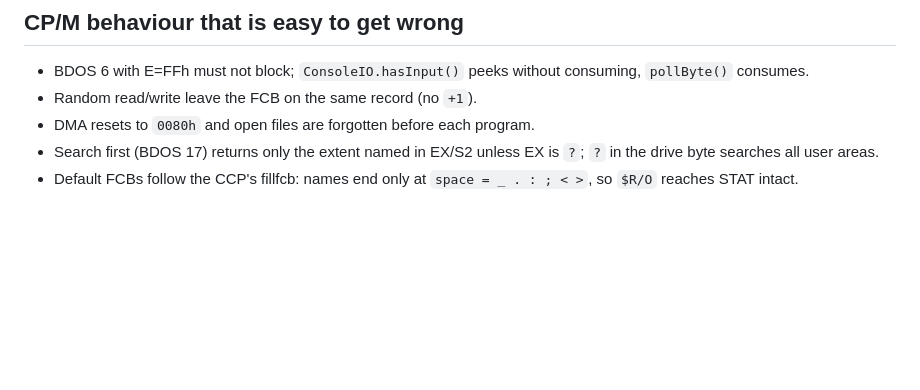
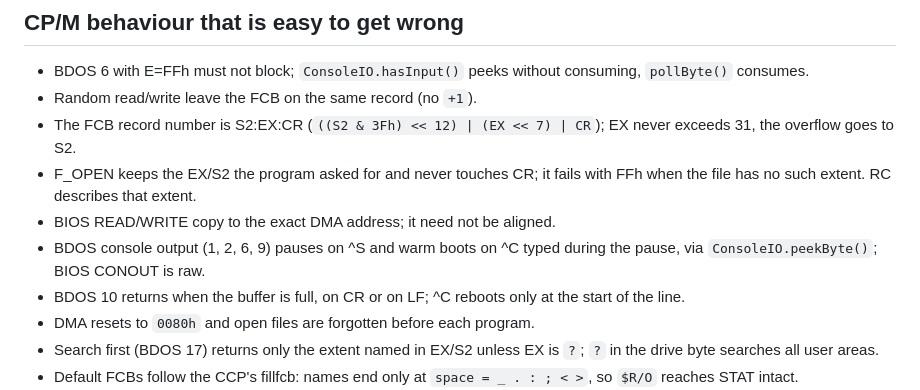
Before and after one commit to eduardostern/A-Prompt, a Markdown page: CLAUDE.md, the part around the change. Drawn GitHub-style; blank space fills up the shorter version.

```diff
--- a/CLAUDE.md
+++ b/CLAUDE.md
@@ -58,6 +58,15 @@ user/drive; the CCP restores both from it after each program.
 - BDOS 6 with E=FFh must not block; `ConsoleIO.hasInput()` peeks without
   consuming, `pollByte()` consumes.
 - Random read/write leave the FCB on the same record (no `+1`).
+- The FCB record number is S2:EX:CR (`((S2 & 3Fh) << 12) | (EX << 7) | CR`);
+  EX never exceeds 31, the overflow goes to S2.
+- F_OPEN keeps the EX/S2 the program asked for and never touches CR; it
+  fails with FFh when the file has no such extent. RC describes that extent.
+- BIOS READ/WRITE copy to the exact DMA address; it need not be aligned.
+- BDOS console output (1, 2, 6, 9) pauses on ^S and warm boots on ^C typed
+  during the pause, via `ConsoleIO.peekByte()`; BIOS CONOUT is raw.
+- BDOS 10 returns when the buffer is full, on CR or on LF; ^C reboots only
+  at the start of the line.
 - DMA resets to `0080h` and open files are forgotten before each program.
 - Search first (BDOS 17) returns only the extent named in EX/S2 unless EX is
   `?`; `?` in the drive byte searches all user areas.
```
Also changed, not shown: README.md (+3 -2 lines).
